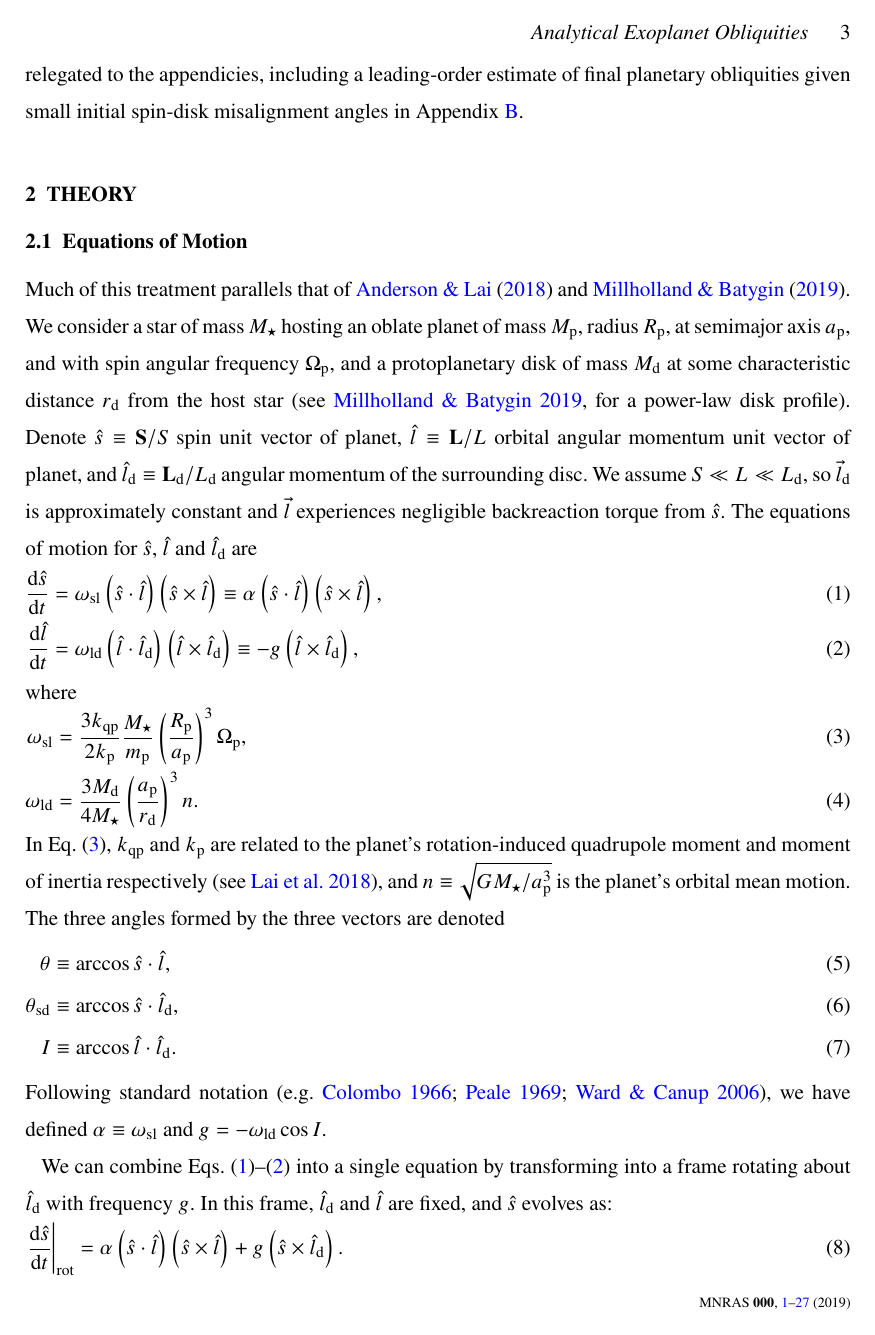
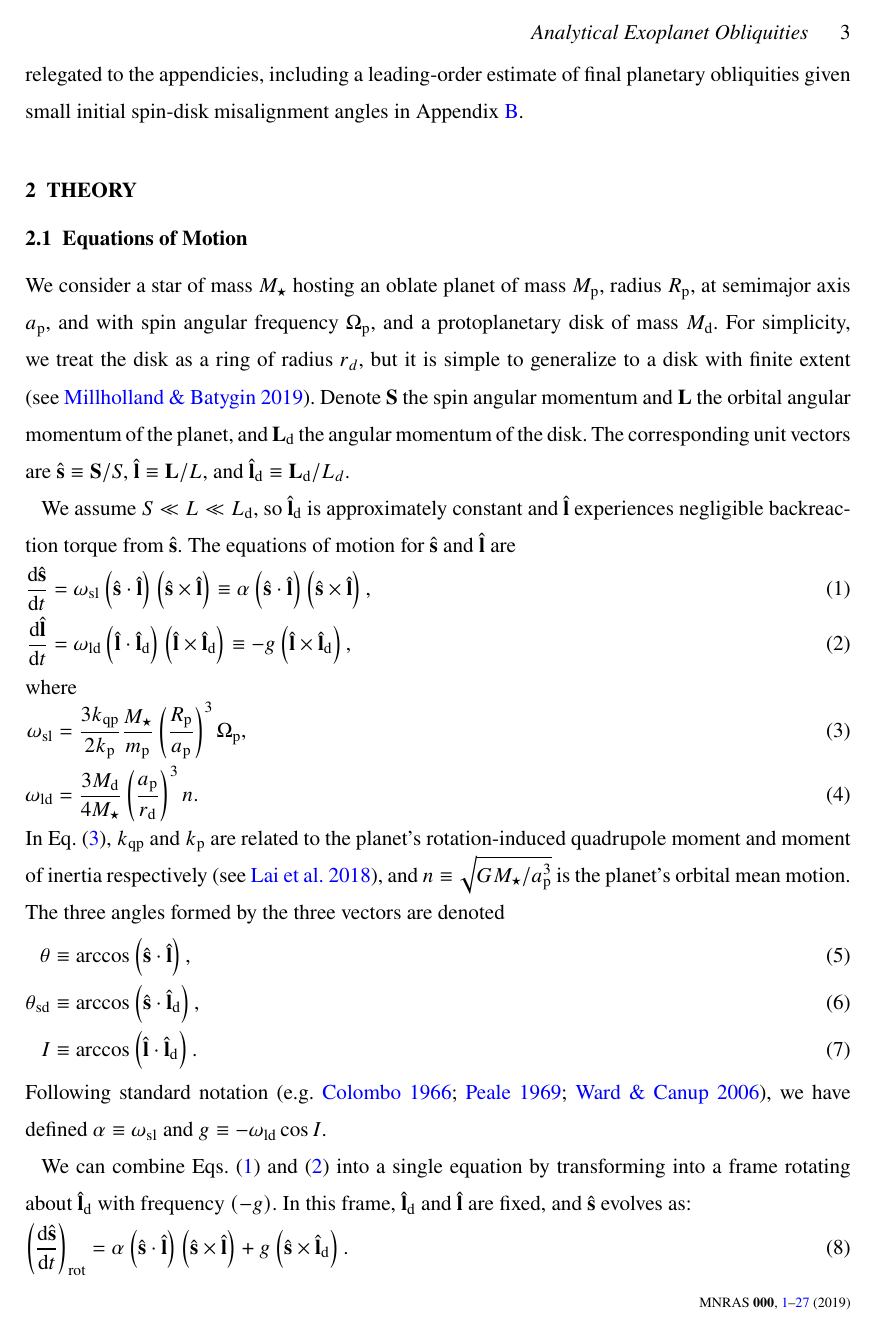
Before and after one commit to yubo56/attractors, a LaTeX paper (writeups/Su_disk_disp.tex): page 3 of 27. Compiled offline with pdfLaTeX.

Commit message:
check in work from home that I forgot

```diff
--- a/writeups/Su_disk_disp.tex
+++ b/writeups/Su_disk_disp.tex
@@ -25,6 +25,7 @@
     \newcommand*{\abs}[1]{\left|#1\right|}
     \newcommand*{\ev}[1]{\langle#1\rangle}
     \newcommand*{\bm}[1]{\boldsymbol{\mathbf{#1}}}
+    \newcommand*{\uv}[1]{\hat{\bm{#1}}}
     \newcommand*{\p}[1]{\left(#1\right)}
     \newcommand*{\s}[1]{\left[#1\right]}
     \newcommand*{\z}[1]{\left\{#1\right\}}
@@ -141,27 +142,29 @@ misalignment angles in Appendix~\ref{s:ad_approx}.
 
 \subsection{Equations of Motion}
 
-Much of this treatment parallels that of \citet{anderson2018teeter} and
-\citet{millholland_disk}. We consider a star of mass $M_\star$ hosting an oblate
-planet of mass $M_{\rm p}$, radius $R_{\rm p}$, at semimajor axis $a_{\rm p}$,
-and with spin angular frequency $\Omega_{\rm p}$, and a protoplanetary disk of
-mass $M_{\rm d}$ at some characteristic distance $r_{\rm d}$ from the host star
-\citep[see][for a power-law disk profile]{millholland_disk}. Denote $\hat{s}
-\equiv \bm{S} / S$ spin unit vector of planet, $\hat{l} \equiv \bm{L} / L$
-orbital angular momentum unit vector of planet, and $\hat{l}_{\rm d} \equiv
-\bm{L}_{\rm d} / L_{\rm d}$ angular momentum of the surrounding disc. We
-assume $S \ll L \ll L_{\rm d}$, so $\vec{l}_{\rm d}$ is approximately
-constant and $\vec{l}$ experiences negligible backreaction torque from
-$\hat{s}$. The equations of motion for $\hat{s}$, $\hat{l}$ and $\hat{l}_{\rm
-d}$ are
+We consider a star of mass $M_\star$ hosting an oblate planet of mass $M_{\rm
+p}$, radius $R_{\rm p}$, at semimajor axis $a_{\rm p}$, and with spin angular
+frequency $\Omega_{\rm p}$, and a protoplanetary disk of mass $M_{\rm d}$. For
+simplicity, we treat the disk as a ring of radius $r_d$, but it is simple to
+generalize to a disk with finite extent \citep[see][]{millholland_disk}.
+Denote $\bm{S}$ the spin angular momentum and $\bm{L}$ the orbital angular
+momentum of the planet, and $\bm{L}_{\rm d}$ the angular momentum of the disk.
+The corresponding unit vectors are $\uv{s} \equiv \bm{S} / S$,
+$\uv{l} \equiv \bm{L} / L$, and $\uv{l}_{\rm d} \equiv \bm{L}_{\rm
+d} / L_d$.
+
+We assume $S \ll L \ll L_{\rm d}$, so $\uv{l}_{\rm d}$ is approximately
+constant and $\uv{l}$ experiences negligible backreaction torque from
+$\uv{s}$. The equations of motion for $\uv{s}$ and $\uv{l}$
+are
 \begin{align}
-    \rd{\hat{s}}{t} &= \omega_{\rm sl} \p{\hat{s} \cdot \hat{l}}
-            \p{\hat{s} \times \hat{l}}
-        \equiv \alpha \p{\hat{s} \cdot \hat{l}}
-            \p{\hat{s} \times \hat{l}},\label{eq:dsdt}\\
-    \rd{\hat{l}}{t} &= \omega_{\rm ld}\p{\hat{l} \cdot \hat{l}_{\rm d}}
-            \p{\hat{l} \times \hat{l}_{\rm d}}
-        \equiv -g\p{\hat{l} \times \hat{l}_{\rm d}},
+    \rd{\uv{s}}{t} &= \omega_{\rm sl} \p{\uv{s} \cdot \uv{l}}
+            \p{\uv{s} \times \uv{l}}
+        \equiv \alpha \p{\uv{s} \cdot \uv{l}}
+            \p{\uv{s} \times \uv{l}},\label{eq:dsdt}\\
+    \rd{\uv{l}}{t} &= \omega_{\rm ld}\p{\uv{l} \cdot \uv{l}_{\rm d}}
+            \p{\uv{l} \times \uv{l}_{\rm d}}
+        \equiv -g\p{\uv{l} \times \uv{l}_{\rm d}},
             \label{eq:dldt}
 \end{align}
 where
@@ -180,34 +183,34 @@ rotation-induced quadrupole moment and moment of inertia respectively
 planet's orbital mean motion. The three angles formed by the three vectors are
 denoted
 \begin{align}
-    \theta &\equiv \arccos \hat{s} \cdot \hat{l},\\
-    \theta_{\rm sd} &\equiv \arccos \hat{s} \cdot \hat{l}_{\rm d},\\
-    I &\equiv \arccos \hat{l} \cdot \hat{l}_{\rm d}.
+    \theta &\equiv \arccos \p{\uv{s} \cdot \uv{l}},\\
+    \theta_{\rm sd} &\equiv \arccos \p{\uv{s} \cdot \uv{l}_{\rm d}},\\
+    I &\equiv \arccos \p{\uv{l} \cdot \uv{l}_{\rm d}}.
 \end{align}
 Following standard notation \citep[e.g.][]{colombo1966,peale1969,ward_jupiter},
-we have defined $\alpha \equiv \omega_{\rm sl}$ and $g = -\omega_{\rm ld}\cos
-I$.
+we have defined $\alpha \equiv \omega_{\rm sl}$ and $g \equiv -\omega_{\rm
+ld}\cos I$.
 
-We can combine Eqs.~\eqref{eq:dsdt}--\eqref{eq:dldt} into a single equation by
-transforming into a frame rotating about $\hat{l}_{\rm d}$ with frequency $g$.
-In this frame, $\hat{l}_{\rm d}$ and $\hat{l}$ are fixed, and $\hat{s}$ evolves
-as:
+We can combine Eqs.~\eqref{eq:dsdt} and~\eqref{eq:dldt} into a single equation
+by transforming into a frame rotating about $\uv{l}_{\rm d}$ with
+frequency $(-g)$. In this frame, $\uv{l}_{\rm d}$ and $\uv{l}$ are fixed, and
+$\uv{s}$ evolves as:
 \begin{equation}
-    \at{\rd{\hat{s}}{t}}_{\rm rot} = \alpha \p{\hat{s} \cdot \hat{l}}
-            \p{\hat{s} \times \hat{l}}
-        + g\p{\hat{s} \times \hat{l}_{\rm d}}.\label{eq:dsdt_rot}
+    \p{\rd{\uv{s}}{t}}_{\rm rot} = \alpha \p{\uv{s} \cdot \uv{l}}
+            \p{\uv{s} \times \uv{l}}
+        + g\p{\uv{s} \times \uv{l}_{\rm d}}.\label{eq:dsdt_rot}
 \end{equation}
 
 We define the frequency ratio $\eta$ and dimensionless time $\tau$ as
 \begin{align}
-    \eta \equiv{}& -\frac{g}{\alpha}\label{eq:eta},\\
+    \eta \equiv{}& -\frac{g}{\alpha}\nonumber\\
         ={}& 3.75 \p{\frac{k_{\rm p}}{6k_{\rm qp}}}
             \p{\frac{m_{\rm p}}{0.001 M_\odot}}
-            \p{\frac{R_{\rm p}}{R_{\rm J}}}^{-3}
-        &\p{\frac{M_{\rm d}}{0.01 M_{\odot}}}
+            \p{\frac{R_{\rm p}}{R_{\rm J}}}^{-3}\nonumber\\
+        &\times \p{\frac{M_{\rm d}}{0.01 M_{\odot}}}
             \p{\frac{a_{\rm p}}{1\;\mathrm{AU}}}^{9/2}
             \p{\frac{r_{\rm d}}{30 \;\mathrm{AU}}}^{-3}
             \p{\frac{M_\star}{1M_{\odot}}}^{-3/2}
-            \cos I,\\
+            \cos I,\label{eq:eta}\\
     \tau \equiv{}& \alpha t.
 \end{align}
```
Also changed, not shown: writeups/Su_disk_disp.tex (131 more changed lines), 1 other file.
